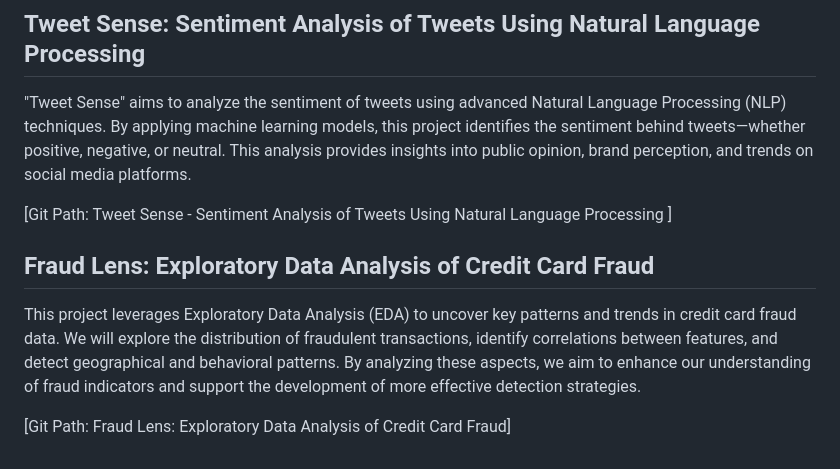
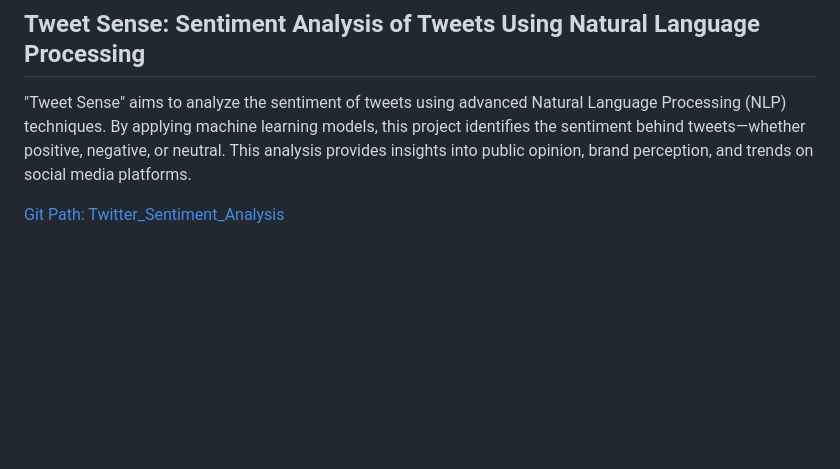
Before and after one commit to pradeepnare/Data_Science_Portfolio, a Markdown page: README.md, the part around the change printed below. GitHub-like rendering; blank space fills up the shorter version.

```diff
--- a/README.md
+++ b/README.md
@@ -28,13 +28,4 @@ ChurnShield is a predictive analytics project focused on telecom customer retent
 
 "Tweet Sense" aims to analyze the sentiment of tweets using advanced Natural Language Processing (NLP) techniques. By applying machine learning models, this project identifies the sentiment behind tweets—whether positive, negative, or neutral. This analysis provides insights into public opinion, brand perception, and trends on social media platforms.
 
-[Git Path: Tweet Sense - Sentiment Analysis of Tweets Using Natural Language Processing ]
-
-
-
-
-## Fraud Lens: Exploratory Data Analysis of Credit Card Fraud
-
-This project leverages Exploratory Data Analysis (EDA) to uncover key patterns and trends in credit card fraud data. We will explore the distribution of fraudulent transactions, identify correlations between features, and detect geographical and behavioral patterns. By analyzing these aspects, we aim to enhance our understanding of fraud indicators and support the development of more effective detection strategies.
-
-[Git Path: Fraud Lens: Exploratory Data Analysis of Credit Card Fraud]
+[Git Path: Twitter_Sentiment_Analysis](https://github.com/pradeepnare/Data_Science_Portfolio/tree/621e046442d946838681b7eb3f04ea48c87b9522/Twitter_Sentiment_Analysis)
```
Also changed, not shown: other parts of README.md (+1 -1 lines).
